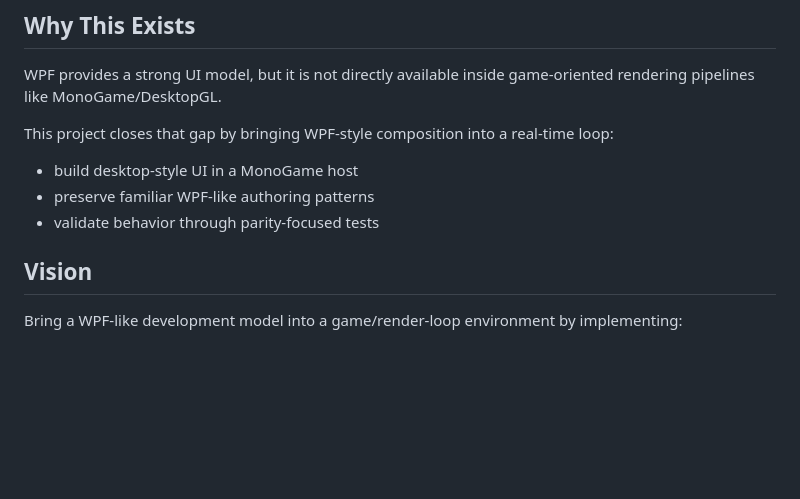
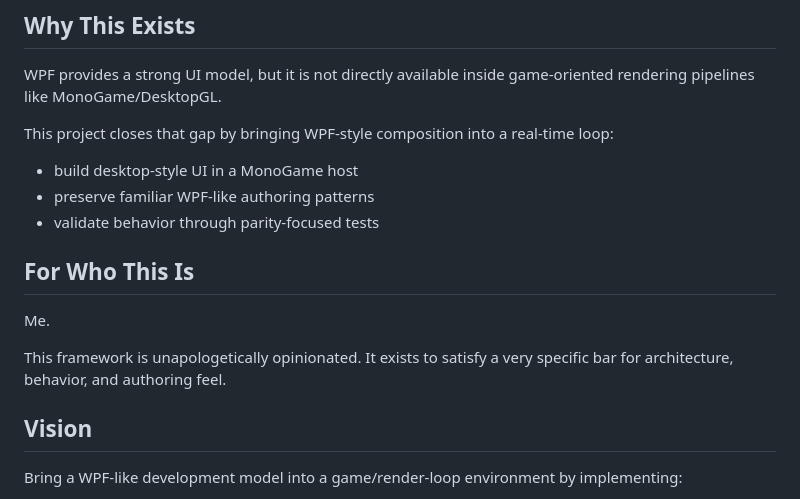
Before and after one commit to Chevalier12/InkkSlinger, a Markdown page: README.md, the part around the change. Drawn GitHub-style; blank space fills up the shorter version.

Commit message:
docs: add opinionated audience section to README

```diff
--- a/README.md
+++ b/README.md
@@ -20,6 +20,12 @@ This project closes that gap by bringing WPF-style composition into a real-time
 - build desktop-style UI in a MonoGame host
 - preserve familiar WPF-like authoring patterns
 - validate behavior through parity-focused tests
+
+## For Who This Is
+
+Me.
+
+This framework is unapologetically opinionated. It exists to satisfy a very specific bar for architecture, behavior, and authoring feel.
 
 ## Vision
 
```
